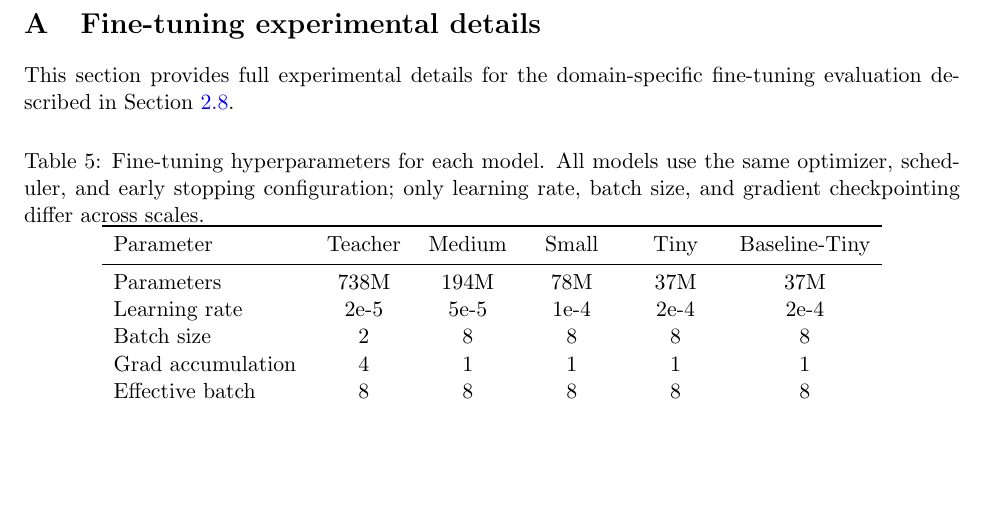
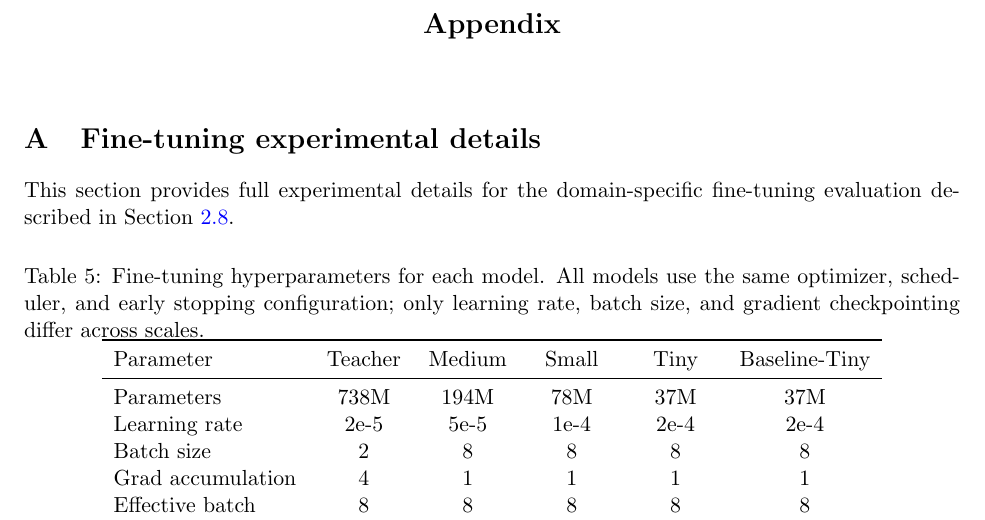
Before and after one commit to ewijaya/protein-lm-distill, a LaTeX paper (paper/main.tex, which reads paper/sections/appendix.tex): part of page 19 of 20, cut at the place of the change, the shorter picture padded with empty space. Compiled offline with pdfLaTeX.

Commit message:
style: add centered Appendix title above section heading
Use manual centered bold title to show 'Appendix' while keeping
numbered \section for proper A.x counter.

```diff
--- a/paper/sections/appendix.tex
+++ b/paper/sections/appendix.tex
@@ -1,3 +1,8 @@
+\begin{center}
+{\Large\bfseries Appendix}
+\end{center}
+\vspace{1em}
+
 \section{Fine-tuning experimental details}
 \label{sec:appendix_finetuning}
 
```
Also changed, not shown: paper/main.pdf.
